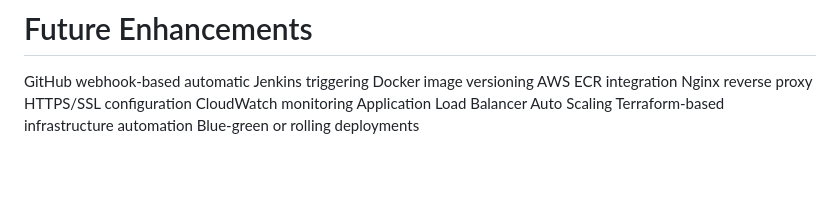
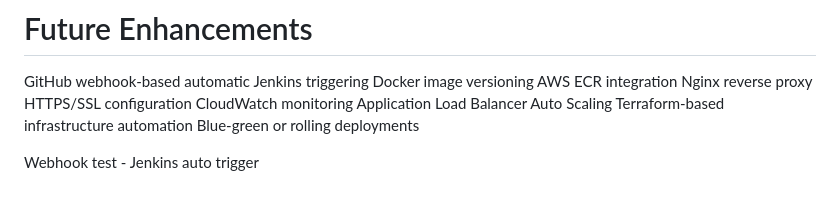
Before and after one commit to Esha9322/flask-jenkins-app, a Markdown page: README.md, the part around the change. Drawn GitHub-style; blank space fills up the shorter version.

Commit message:
Webhook-demo README.md

```diff
--- a/README.md
+++ b/README.md
@@ -131,3 +131,7 @@ Application Load Balancer
 Auto Scaling
 Terraform-based infrastructure automation
 Blue-green or rolling deployments
+
+
+
+Webhook test - Jenkins auto trigger
```
